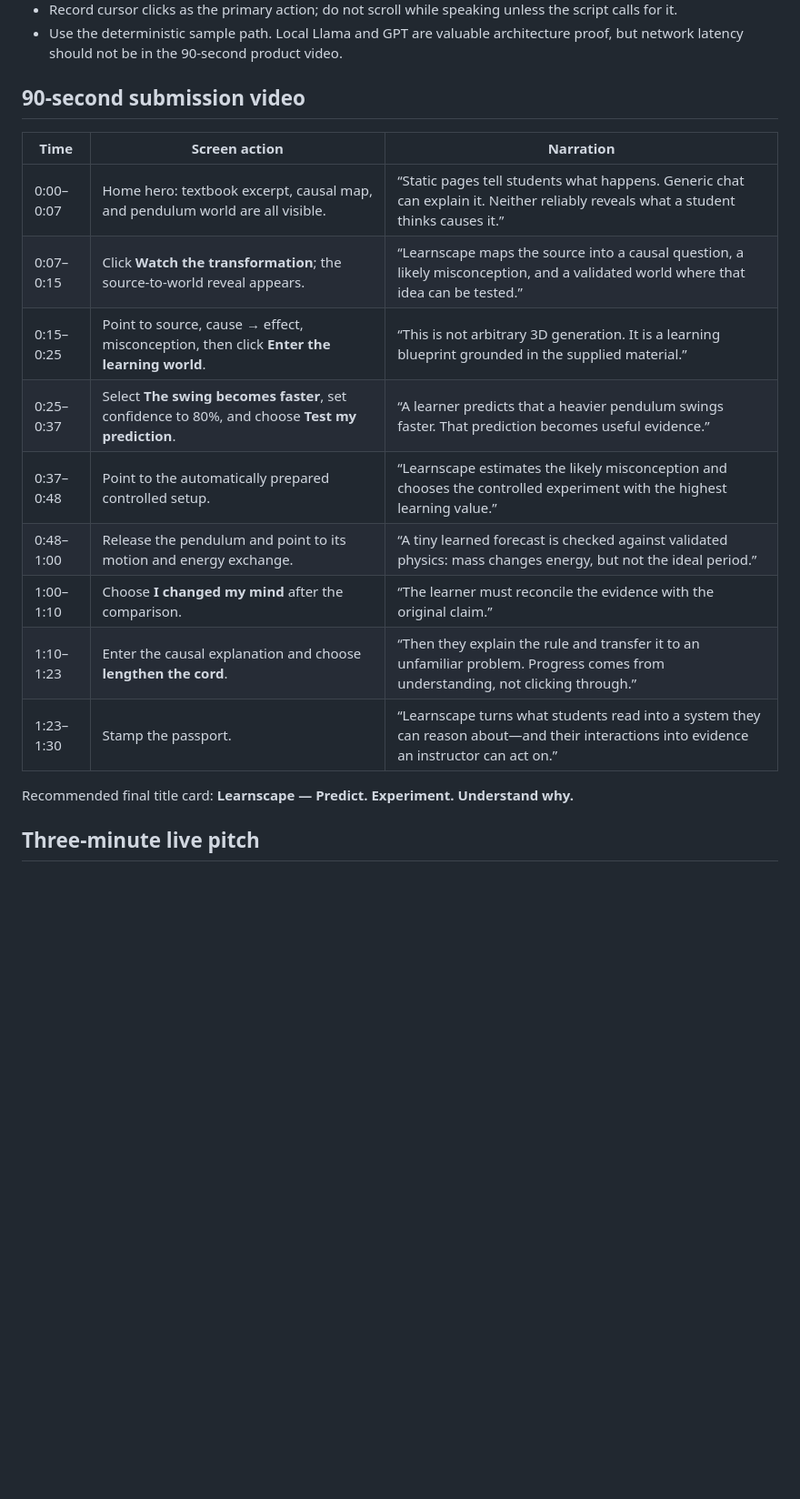
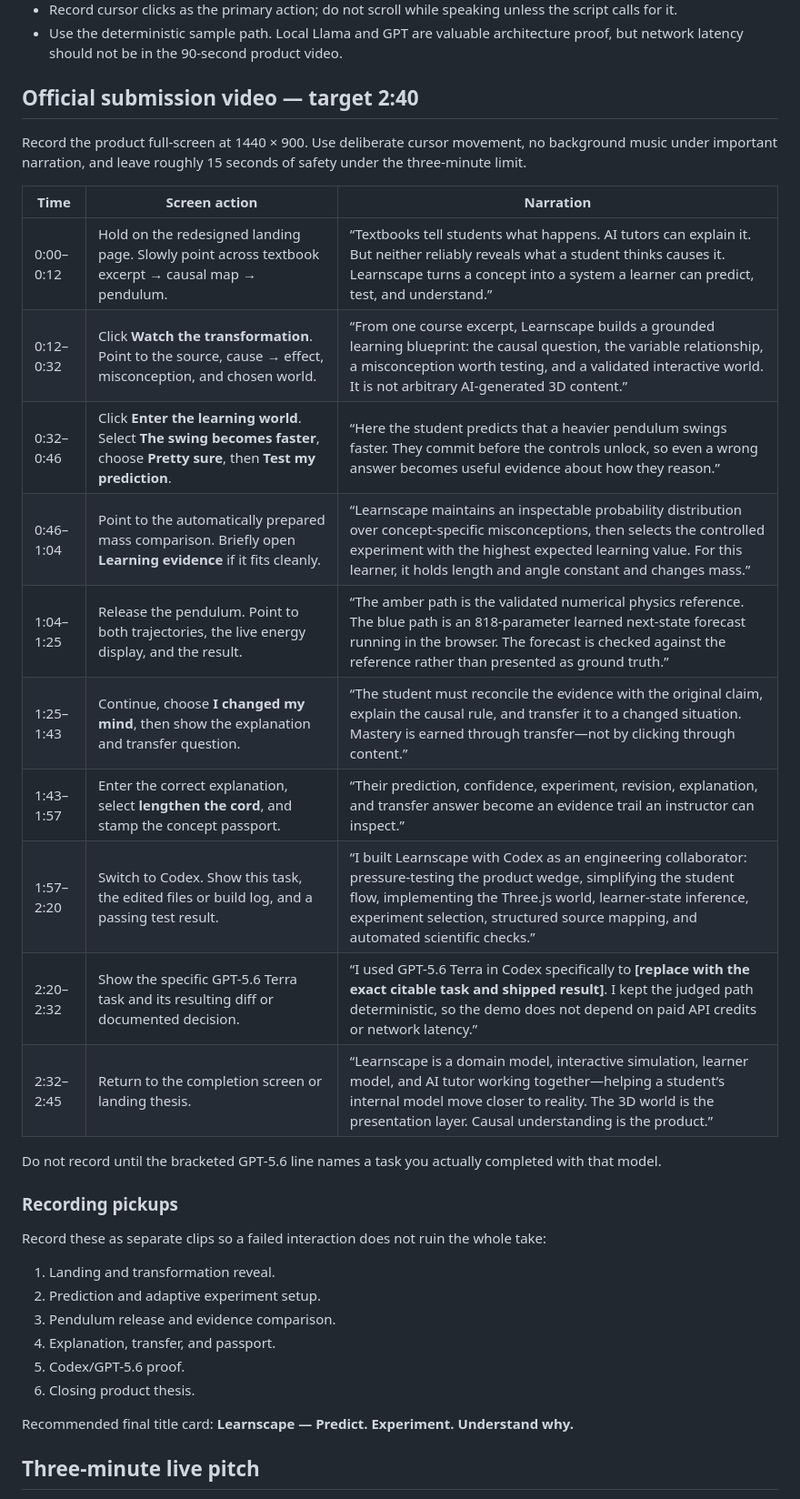
Before and after one commit to syedmujahedalih/learnscape, a Markdown page: docs/demo-script.md, the part around one of its changes. Shown at 91% size. Drawn GitHub-style; blank space fills up the shorter version.

Commit message:
Prepare Build Week submission video script

```diff
--- a/docs/demo-script.md
+++ b/docs/demo-script.md
@@ -12,19 +26,35 @@ Learnscape turns STEM concepts into interactive systems that reveal how a studen
 - Record cursor clicks as the primary action; do not scroll while speaking unless the script calls for it.
 - Use the deterministic sample path. Local Llama and GPT are valuable architecture proof, but network latency should not be in the 90-second product video.
 
-## 90-second submission video
+## Official submission video — target 2:40
+
+Record the product full-screen at 1440 × 900. Use deliberate cursor movement, no background music under important narration, and leave roughly 15 seconds of safety under the three-minute limit.
 
 | Time | Screen action | Narration |
 |---|---|---|
-| 0:00–0:07 | Home hero: textbook excerpt, causal map, and pendulum world are all visible. | “Static pages tell students what happens. Generic chat can explain it. Neither reliably reveals what a student thinks causes it.” |
-| 0:07–0:15 | Click **Watch the transformation**; the source-to-world reveal appears. | “Learnscape maps the source into a causal question, a likely misconception, and a validated world where that idea can be tested.” |
-| 0:15–0:25 | Point to source, cause → effect, misconception, then click **Enter the learning world**. | “This is not arbitrary 3D generation. It is a learning blueprint grounded in the supplied material.” |
-| 0:25–0:37 | Select **The swing becomes faster**, set confidence to 80%, and choose **Test my prediction**. | “A learner predicts that a heavier pendulum swings faster. That prediction becomes useful evidence.” |
-| 0:37–0:48 | Point to the automatically prepared controlled setup. | “Learnscape estimates the likely misconception and chooses the controlled experiment with the highest learning value.” |
-| 0:48–1:00 | Release the pendulum and point to its motion and energy exchange. | “A tiny learned forecast is checked against validated physics: mass changes energy, but not the ideal period.” |
-| 1:00–1:10 | Choose **I changed my mind** after the comparison. | “The learner must reconcile the evidence with the original claim.” |
-| 1:10–1:23 | Enter the causal explanation and choose **lengthen the cord**. | “Then they explain the rule and transfer it to an unfamiliar problem. Progress comes from understanding, not clicking through.” |
-| 1:23–1:30 | Stamp the passport. | “Learnscape turns what students read into a system they can reason about—and their interactions into evidence an instructor can act on.” |
+| 0:00–0:12 | Hold on the redesigned landing page. Slowly point across textbook excerpt → causal map → pendulum. | “Textbooks tell students what happens. AI tutors can explain it. But neither reliably reveals what a student thinks causes it. Learnscape turns a concept into a system a learner can predict, test, and understand.” |
+| 0:12–0:32 | Click **Watch the transformation**. Point to the source, cause → effect, misconception, and chosen world. | “From one course excerpt, Learnscape builds a grounded learning blueprint: the causal question, the variable relationship, a misconception worth testing, and a validated interactive world. It is not arbitrary AI-generated 3D content.” |
+| 0:32–0:46 | Click **Enter the learning world**. Select **The swing becomes faster**, choose **Pretty sure**, then **Test my prediction**. | “Here the student predicts that a heavier pendulum swings faster. They commit before the controls unlock, so even a wrong answer becomes useful evidence about how they reason.” |
+| 0:46–1:04 | Point to the automatically prepared mass comparison. Briefly open **Learning evidence** if it fits cleanly. | “Learnscape maintains an inspectable probability distribution over concept-specific misconceptions, then selects the controlled experiment with the highest expected learning value. For this learner, it holds length and angle constant and changes mass.” |
+| 1:04–1:25 | Release the pendulum. Point to both trajectories, the live energy display, and the result. | “The amber path is the validated numerical physics reference. The blue path is an 818-parameter learned next-state forecast running in the browser. The forecast is checked against the reference rather than presented as ground truth.” |
+| 1:25–1:43 | Continue, choose **I changed my mind**, then show the explanation and transfer question. | “The student must reconcile the evidence with the original claim, explain the causal rule, and transfer it to a changed situation. Mastery is earned through transfer—not by clicking through content.” |
+| 1:43–1:57 | Enter the correct explanation, select **lengthen the cord**, and stamp the concept passport. | “Their prediction, confidence, experiment, revision, explanation, and transfer answer become an evidence trail an instructor can inspect.” |
+| 1:57–2:20 | Switch to Codex. Show this task, the edited files or build log, and a passing test result. | “I built Learnscape with Codex as an engineering collaborator: pressure-testing the product wedge, simplifying the student flow, implementing the Three.js world, learner-state inference, experiment selection, structured source mapping, and automated scientific checks.” |
+| 2:20–2:32 | Show the specific GPT-5.6 Terra task and its resulting diff or documented decision. | “I used GPT-5.6 Terra in Codex specifically to **[replace with the exact citable task and shipped result]**. I kept the judged path deterministic, so the demo does not depend on paid API credits or network latency.” |
+| 2:32–2:45 | Return to the completion screen or landing thesis. | “Learnscape is a domain model, interactive simulation, learner model, and AI tutor working together—helping a student’s internal model move closer to reality. The 3D world is the presentation layer. Causal understanding is the product.” |
+
+Do not record until the bracketed GPT-5.6 line names a task you actually completed with that model.
+
+### Recording pickups
+
+Record these as separate clips so a failed interaction does not ruin the whole take:
+
+1. Landing and transformation reveal.
+2. Prediction and adaptive experiment setup.
+3. Pendulum release and evidence comparison.
+4. Explanation, transfer, and passport.
+5. Codex/GPT-5.6 proof.
+6. Closing product thesis.
 
 Recommended final title card: **Learnscape — Predict. Experiment. Understand why.**
 
```
Also changed, not shown: other parts of docs/demo-script.md (+14 -0 lines).
